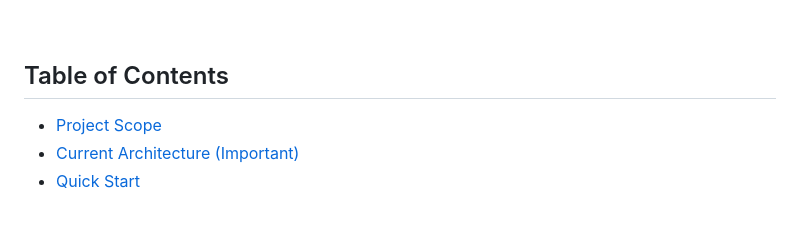
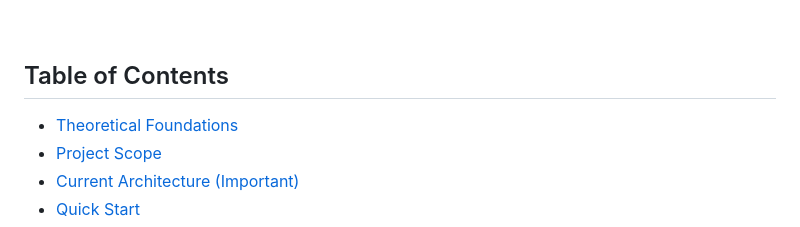
Before and after one commit to cryptotradingaddiction/Deterministic-chaos-in-financial-time-series, a Markdown page: README.md, the part around the change. GitHub-like rendering.

```diff
--- a/README.md
+++ b/README.md
@@ -21,7 +21,7 @@ This project combines:
 &nbsp;
 
 ## Table of Contents
-
+- [Theoretical Foundations](#Theoretical-Foundations)
 - [Project Scope](#project-scope)
 - [Current Architecture (Important)](#current-architecture-important)
 - [Quick Start](#quick-start)
```
